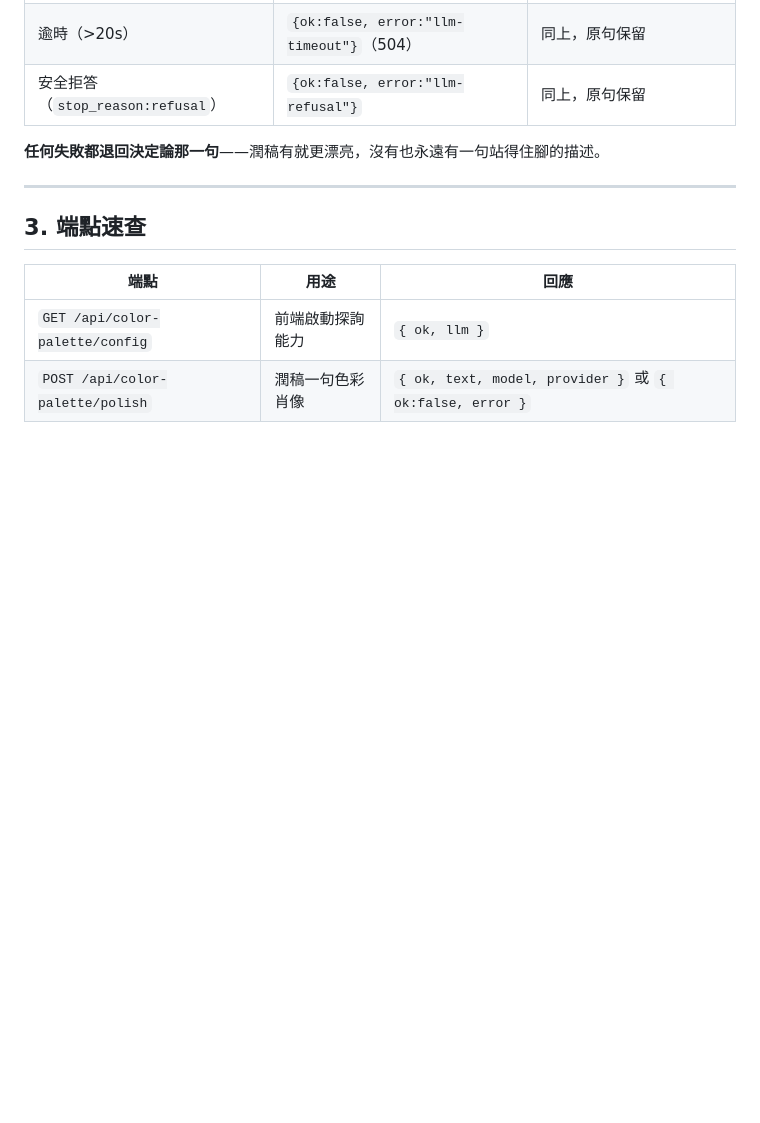
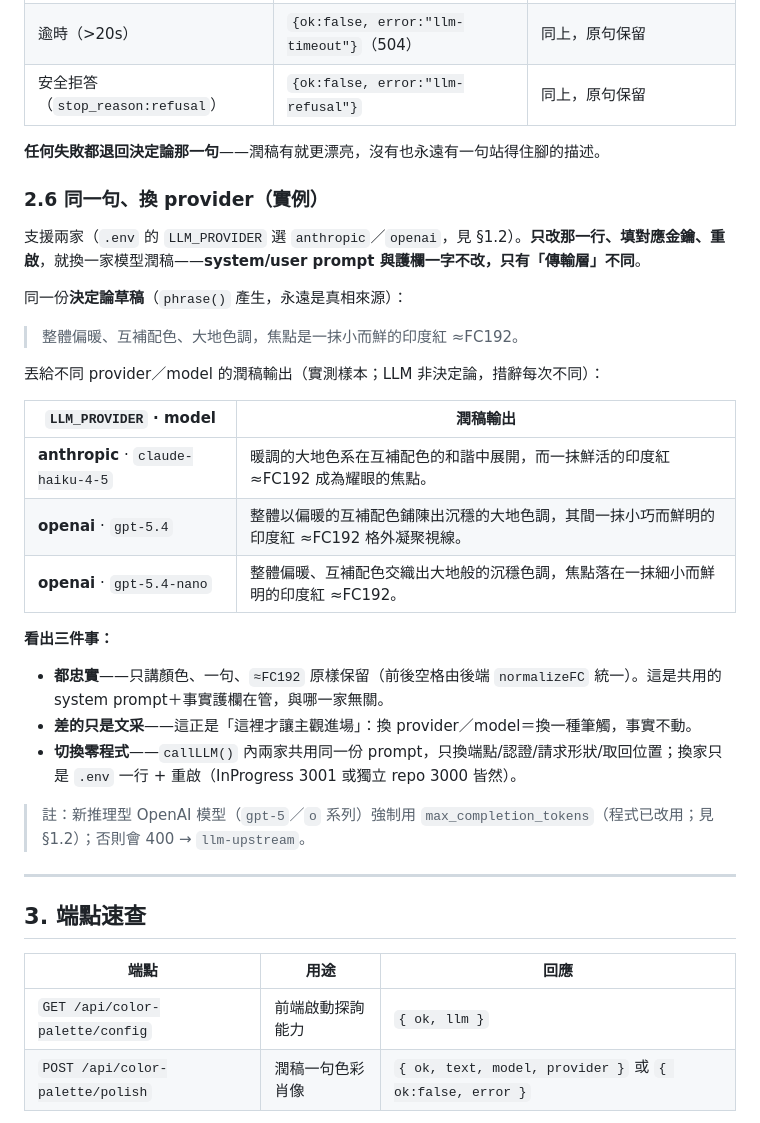
Before and after one commit to scottgfhong310/color-palette, a Markdown page: POLISH.md, the part around the change. GitHub-like rendering; blank space fills up the shorter version.

Commit message:
POLISH.md：新增 §2.6「同一句、換 provider（實例）」
用同一份決定論草稿 + 三家真實潤稿輸出（claude-haiku-4-5 / gpt-5.4 /
gpt-5.4-nano）對照，示範多 provider：都忠實（共用 prompt＋護欄＋normalizeFC）、
差的只是文采、切換零程式（.env 一行 + 重啟）。標明為實測樣本、LLM 非決定論。

Co-Authored-By: Claude Opus 4.8 <noreply@anthropic.com>

```diff
--- a/POLISH.md
+++ b/POLISH.md
@@ -139,6 +139,29 @@ curl localhost:3000/api/color-palette/config
 
 **任何失敗都退回決定論那一句**——潤稿有就更漂亮，沒有也永遠有一句站得住腳的描述。
 
+### 2.6 同一句、換 provider（實例）
+
+支援兩家（`.env` 的 `LLM_PROVIDER` 選 `anthropic`／`openai`，見 §1.2）。**只改那一行、填對應金鑰、重啟**，就換一家模型潤稿——**system/user prompt 與護欄一字不改，只有「傳輸層」不同**。
+
+同一份**決定論草稿**（`phrase()` 產生，永遠是真相來源）：
+
+> 整體偏暖、互補配色、大地色調，焦點是一抹小而鮮的印度紅 ≈FC192。
+
+丟給不同 provider／model 的潤稿輸出（實測樣本；LLM 非決定論，措辭每次不同）：
+
+| `LLM_PROVIDER` · model | 潤稿輸出 |
+|---|---|
+| **anthropic** · `claude-haiku-4-5` | 暖調的大地色系在互補配色的和諧中展開，而一抹鮮活的印度紅 ≈FC192 成為耀眼的焦點。 |
+| **openai** · `gpt-5.4` | 整體以偏暖的互補配色鋪陳出沉穩的大地色調，其間一抹小巧而鮮明的印度紅 ≈FC192 格外凝聚視線。 |
+| **openai** · `gpt-5.4-nano` | 整體偏暖、互補配色交織出大地般的沉穩色調，焦點落在一抹細小而鮮明的印度紅 ≈FC192。 |
+
+**看出三件事：**
+- **都忠實**——只講顏色、一句、`≈FC192` 原樣保留（前後空格由後端 `normalizeFC` 統一）。這是共用的 system prompt＋事實護欄在管，與哪一家無關。
+- **差的只是文采**——這正是「這裡才讓主觀進場」：換 provider／model＝換一種筆觸，事實不動。
+- **切換零程式**——`callLLM()` 內兩家共用同一份 prompt，只換端點/認證/請求形狀/取回位置；換家只是 `.env` 一行 + 重啟（InProgress 3001 或獨立 repo 3000 皆然）。
+
+> 註：新推理型 OpenAI 模型（`gpt-5`／`o` 系列）強制用 `max_completion_tokens`（程式已改用；見 §1.2）；否則會 400 → `llm-upstream`。
+
 ---
 
 ## 3. 端點速查
```
